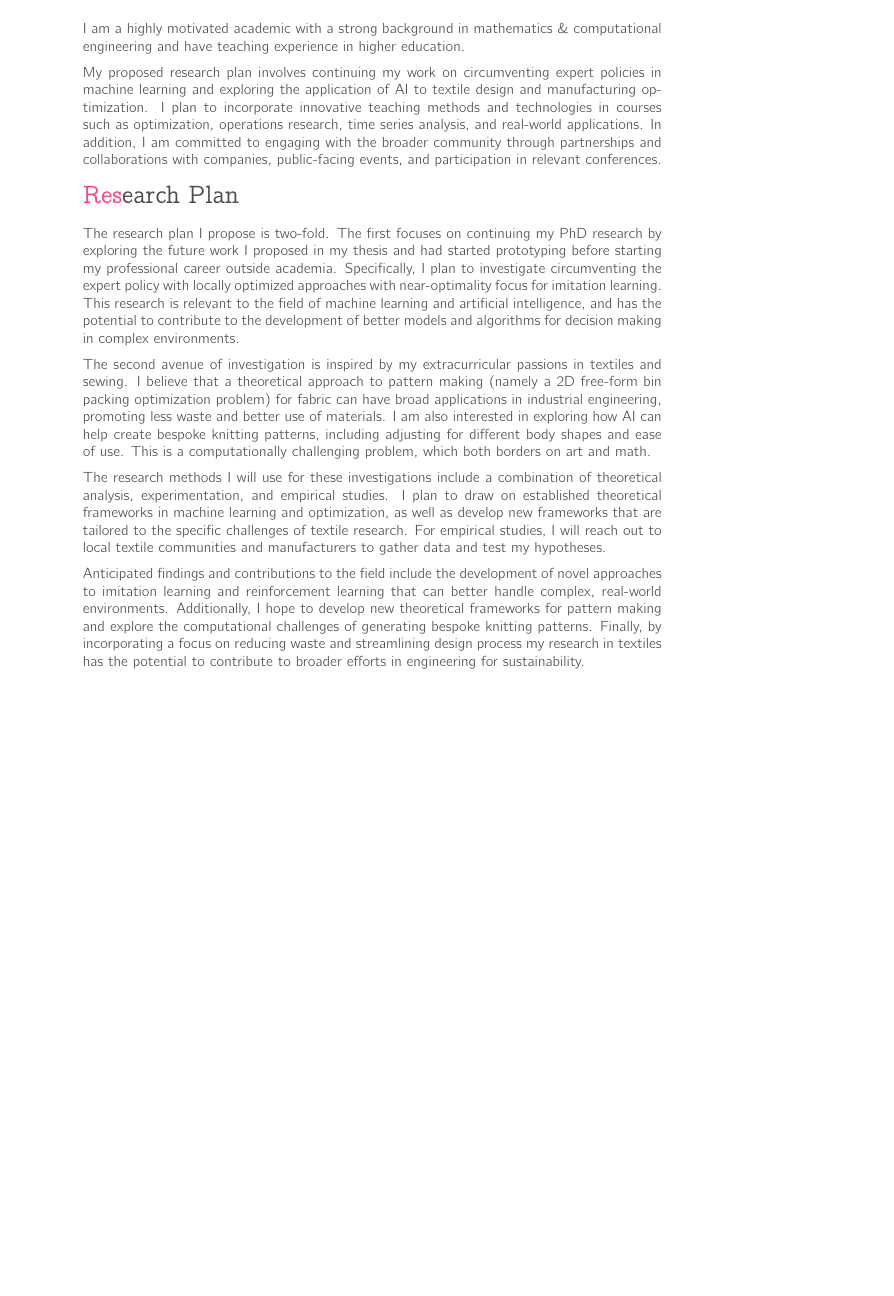
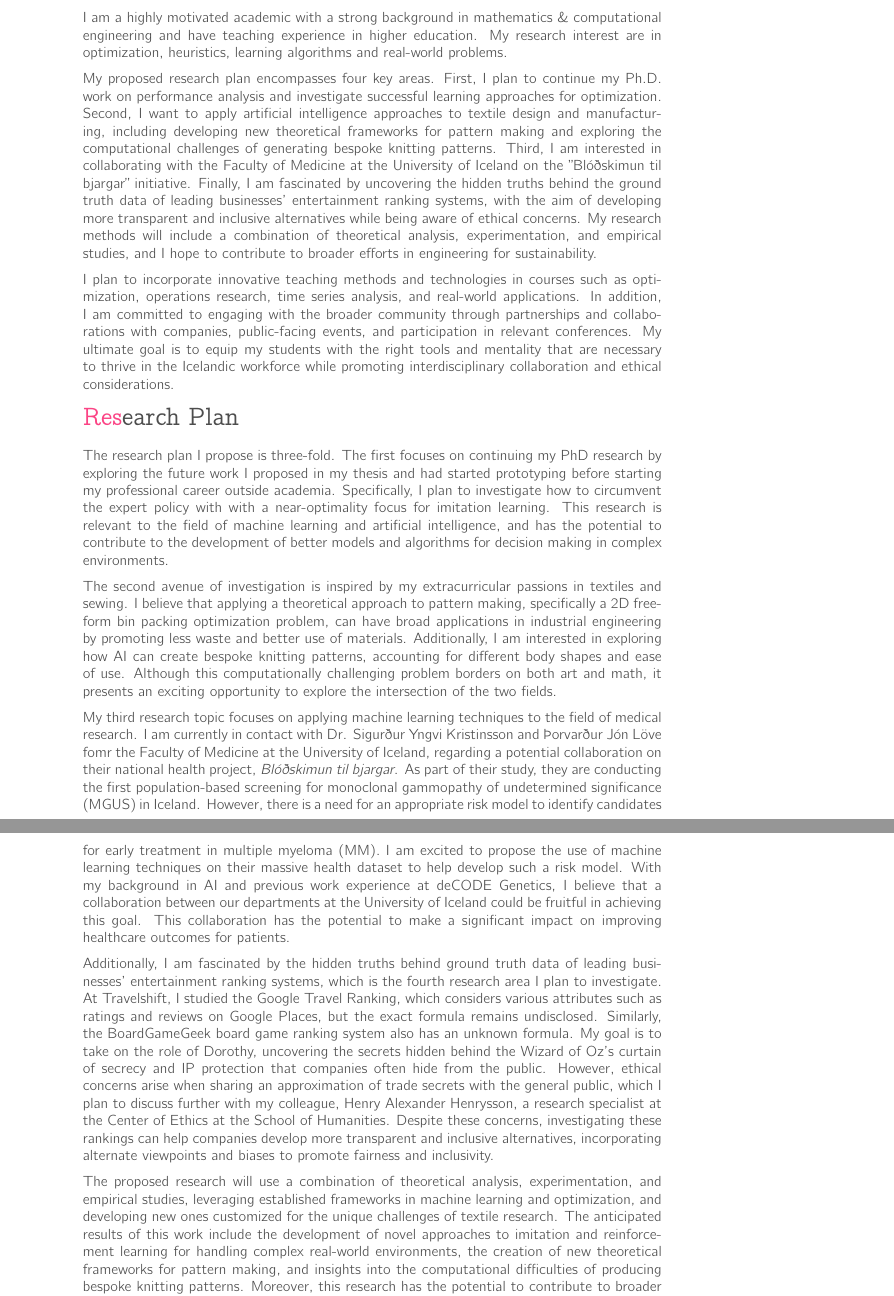
Before and after one commit to tungufoss/cv, a LaTeX CV (resume/plan.tex): part of page 1 of 3 before the commit and two parts of pages 1 and 2 of 3 after it, the two joined at a grey line, cut so that both start at the same text, the shorter picture padded with empty space. Compiled offline with XeLaTeX; a missing font is replaced by an installed copy or a similar font.

Commit message:
Final teaching and research plan

```diff
--- a/resume/plan.tex
+++ b/resume/plan.tex
@@ -5,15 +5,29 @@
 \removeaside
 
 \section{Introduction}
-I am a highly motivated academic with a strong background in mathematics \& computational engineering and have teaching experience in higher education.
+I am a highly motivated academic with a strong background in mathematics \& computational engineering and have teaching experience in higher education. My research interest are in optimization, heuristics, learning algorithms and real-world problems.
 
-My proposed research plan involves continuing my work on circumventing expert policies in machine learning and exploring the application of AI to textile design and manufacturing optimization. I plan to incorporate innovative teaching methods and technologies in courses such as optimization, operations research, time series analysis, and real-world applications. In addition, I am committed to engaging with the broader community through partnerships and collaborations with companies, public-facing events, and participation in relevant conferences.
+My proposed research plan encompasses four key areas. First, I plan to continue my Ph.D. work on performance analysis and investigate successful learning approaches for optimization. Second, I want to apply artificial intelligence approaches to textile design and manufacturing, including developing new theoretical frameworks for pattern making and exploring the computational challenges of generating bespoke knitting patterns. Third, I am interested in collaborating with the Faculty of Medicine at the University of Iceland on the "Blóðskimun til bjargar" initiative. Finally, I am fascinated by uncovering the hidden truths behind the ground truth data of leading businesses' entertainment ranking systems, with the aim of developing more transparent and inclusive alternatives while being aware of ethical concerns. My research methods will include a combination of theoretical analysis, experimentation, and empirical studies, and I hope to contribute to broader efforts in engineering for sustainability.
+
+I plan to incorporate innovative teaching methods and technologies in courses such as optimization, operations research, time series analysis, and real-world applications. In addition, I am committed to engaging with the broader community through partnerships and collaborations with companies, public-facing events, and participation in relevant conferences. My ultimate goal is to equip my students with the right tools and mentality that are necessary to thrive in the Icelandic workforce while promoting interdisciplinary collaboration and ethical considerations.
+
 
 \section{Research Plan}
-The research plan I propose is two-fold. The first focuses on continuing my PhD research by exploring the future work I proposed in my thesis and had started prototyping before starting my professional career outside academia. Specifically, I plan to investigate circumventing the expert policy with locally optimized approaches with near-optimality focus for imitation learning. This research is relevant to the field of machine learning and artificial intelligence, and has the potential to contribute to the development of better models and algorithms for decision making in complex environments.
+% one
+The research plan I propose is three-fold. The first focuses on continuing my PhD research by exploring the future work I proposed in my thesis and had started prototyping before starting my professional career outside academia. Specifically, I plan to investigate how to circumvent the expert policy with with a near-optimality focus for imitation learning. This research is relevant to the field of machine learning and artificial intelligence, and has the potential to contribute to the development of better models and algorithms for decision making in complex environments.
 
-The second avenue of investigation is inspired by my extracurricular passions in textiles and sewing. I believe that a theoretical approach to pattern making (namely a 2D free-form bin packing optimization problem) for fabric can have broad applications in industrial engineering, promoting less waste and better use of materials. I am also interested in exploring how AI can help create bespoke knitting patterns, including adjusting for different body shapes and ease of use. This is a computationally challenging problem, which both borders on art and math.
+% two
+The second avenue of investigation is inspired by my extracurricular passions in textiles and sewing. I believe that applying a theoretical approach to pattern making, specifically a 2D free-form bin packing optimization problem, can have broad applications in industrial engineering by promoting less waste and better use of materials. Additionally, I am interested in exploring how AI can create bespoke knitting patterns, accounting for different body shapes and ease of use. Although this computationally challenging problem borders on both art and math, it presents an exciting opportunity to explore the intersection of the two fields.
 
-The research methods I will use for these investigations include a combination of theoretical analysis, experimentation, and empirical studies. I plan to draw on established theoretical frameworks in machine learning and optimization, as well as develop new frameworks that are tailored to the specific challenges of textile research. For empirical studies, I will reach out to local textile communities and manufacturers to gather data and test my hypotheses.
+% three
+My third research topic focuses on applying machine learning techniques to the field of medical research.
+I am currently in contact with Dr. Sigurður Yngvi Kristinsson and Þorvarður Jón Löve fomr the Faculty of Medicine at the University of Iceland, regarding a potential collaboration on their national health project, \textit{Blóðskimun til bjargar}. As part of their study, they are conducting the first population-based screening for monoclonal gammopathy of undetermined significance (MGUS) in Iceland. However, there is a need for an appropriate risk model to identify candidates for early treatment in multiple myeloma (MM). I am excited to propose the use of machine learning techniques on their massive health dataset to help develop such a risk model. With my background in AI and previous work experience at deCODE Genetics, I believe that a collaboration between our departments at the University of Iceland could be fruitful in achieving this goal. This collaboration has the potential to make a significant impact on improving healthcare outcomes for patients.
 
-Anticipated findings and contributions to the field include the development of novel approaches to imitation learning and reinforcement learning that can better handle complex, real-world environments. Additionally, I hope to develop new theoretical frameworks for pattern making and explore the computational challenges of generating bespoke knitting patterns. Finally, by incorporating a focus on reducing waste and streamlining design process my research in textiles has the potential to contribute to broader efforts in engineering for sustainability.
+
+% fourth
+Additionally, I am fascinated by the hidden truths behind ground truth data of leading businesses' entertainment ranking systems, which is the fourth research area I plan to investigate. At Travelshift, I studied the Google Travel Ranking, which considers various attributes such as ratings and reviews on Google Places, but the exact formula remains undisclosed. Similarly, the BoardGameGeek board game ranking system also has an unknown formula. My goal is to take on the role of Dorothy, uncovering the secrets hidden behind the Wizard of Oz's curtain of secrecy and IP protection that companies often hide from the public. However, ethical concerns arise when sharing an approximation of trade secrets with the general public, which I plan to discuss further with my colleague, Henry Alexander Henrysson, a research specialist at the Center of Ethics at the School of Humanities. Despite these concerns, investigating these rankings can help companies develop more transparent and inclusive alternatives, incorporating alternate viewpoints and biases to promote fairness and inclusivity.
+
+
+% summary
+
+The proposed research will use a combination of theoretical analysis, experimentation, and empirical studies, leveraging established frameworks in machine learning and optimization, and developing new ones customized for the unique challenges of textile research. The anticipated results of this work include the development of novel approaches to imitation and reinforcement learning for handling complex real-world environments, the creation of new theoretical frameworks for pattern making, and insights into the computational difficulties of producing bespoke knitting patterns. Moreover, this research has the potential to contribute to broader engineering sustainability efforts by focusing on waste reduction and design streamlining. Additionally, I am excited to be in discussions with the doctors involved in the national health project \textit{Blóðskimun til bjargar}, through such collaborations, I hope to make meaningful contributions to both academia and society at large.
```
Also changed, not shown: resume/plan.pdf, resume/plan.tex (30 more changed lines).
